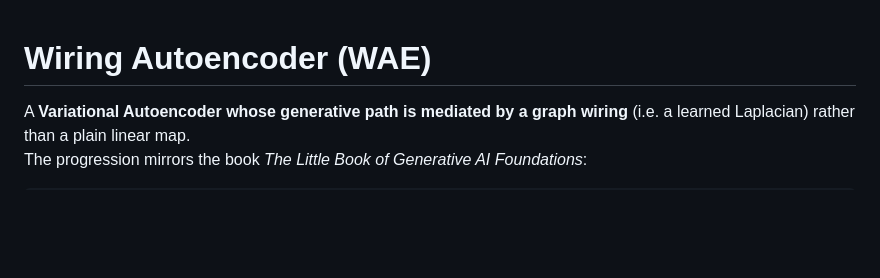
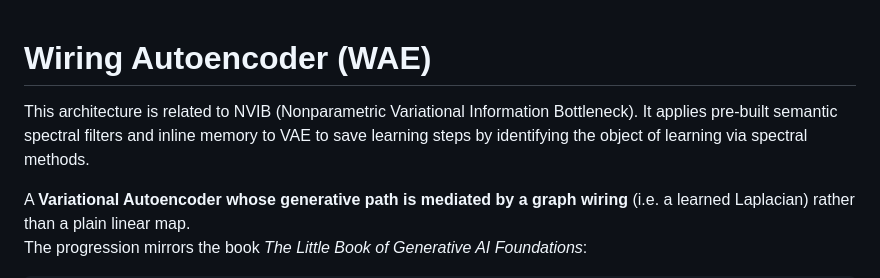
Before and after one commit to tuned-org-uk/vibrational-deduction-transformer, a Markdown page: README.md, the part around the change. Rendered like a GitHub page; blank space fills up the shorter version.

```diff
--- a/README.md
+++ b/README.md
@@ -1,4 +1,7 @@
 # Wiring Autoencoder (WAE)
+
+This architecture is related to NVIB (Nonparametric Variational Information Bottleneck). It applies pre-built semantic
+ spectral filters and inline memory to VAE to save learning steps by identifying the object of learning via spectral methods.
 
 A **Variational Autoencoder whose generative path is mediated by a graph wiring**
 (i.e. a learned Laplacian) rather than a plain linear map.
```
